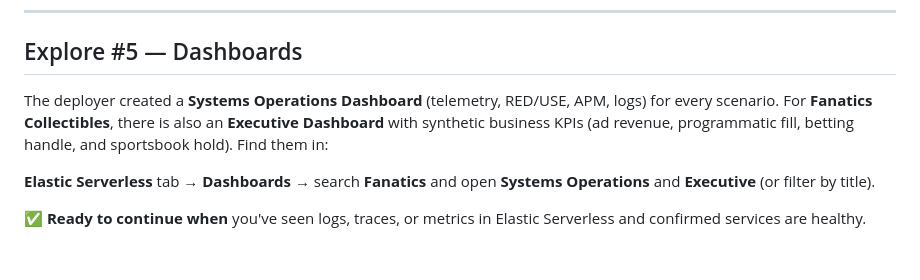
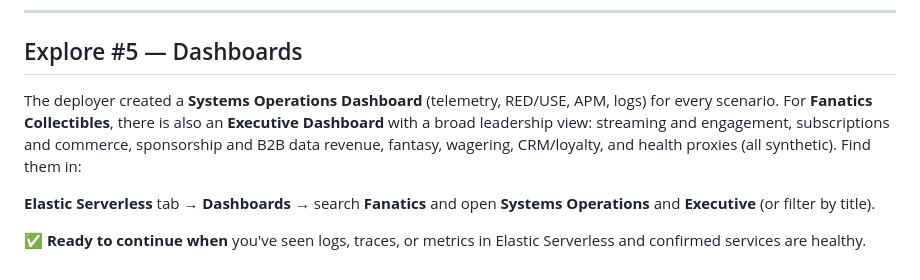
Before and after one commit to poulsbopete/elastic-autonomous-observability, a Markdown page: elastic-autonomous-observability/02-explore-telemetry/assignment.md, the part around the change. Drawn GitHub-style.

Commit message:
Lab 2: note expanded Fanatics Executive leadership metrics
Made-with: Cursor

```diff
--- a/elastic-autonomous-observability/02-explore-telemetry/assignment.md
+++ b/elastic-autonomous-observability/02-explore-telemetry/assignment.md
@@ -256,7 +256,7 @@ FROM logs*
 
 ## Explore #5 — Dashboards
 
-The deployer created a **Systems Operations Dashboard** (telemetry, RED/USE, APM, logs) for every scenario. For **Fanatics Collectibles**, there is also an **Executive Dashboard** with synthetic business KPIs (ad revenue, programmatic fill, betting handle, and sportsbook hold). Find them in:
+The deployer created a **Systems Operations Dashboard** (telemetry, RED/USE, APM, logs) for every scenario. For **Fanatics Collectibles**, there is also an **Executive Dashboard** with a broad leadership view: streaming and engagement, subscriptions and commerce, sponsorship and B2B data revenue, fantasy, wagering, CRM/loyalty, and health proxies (all synthetic). Find them in:
 
 **Elastic Serverless** tab → **Dashboards** → search **Fanatics** and open **Systems Operations** and **Executive** (or filter by title).
 
```
